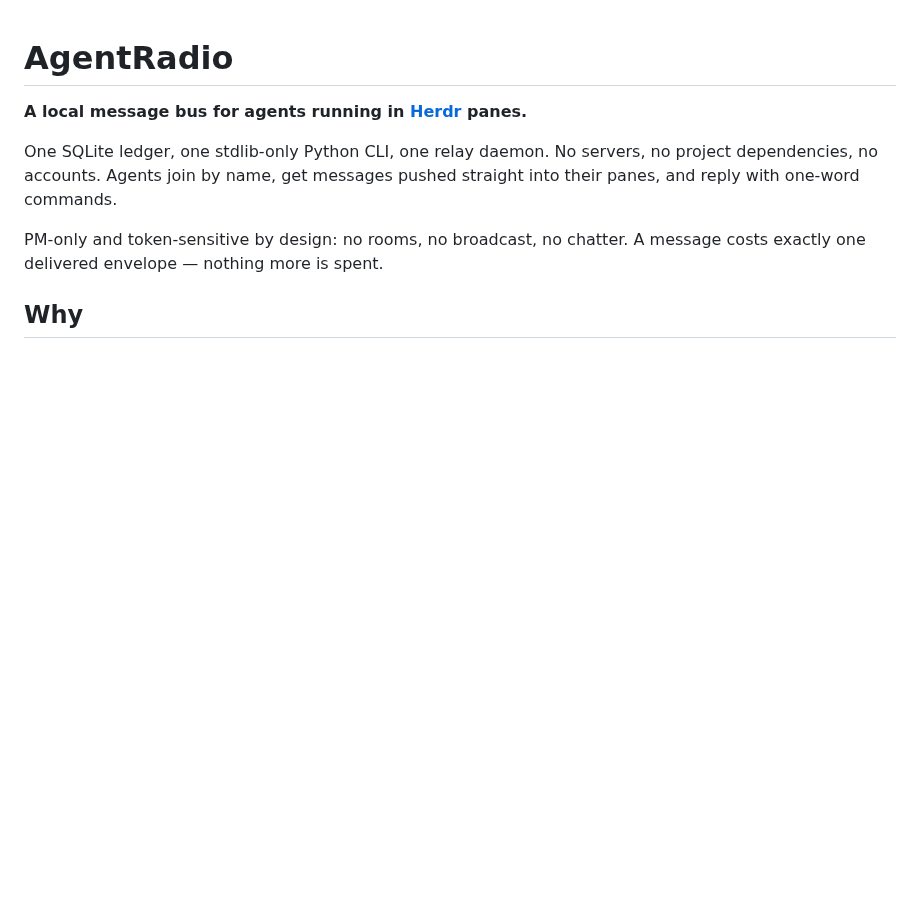
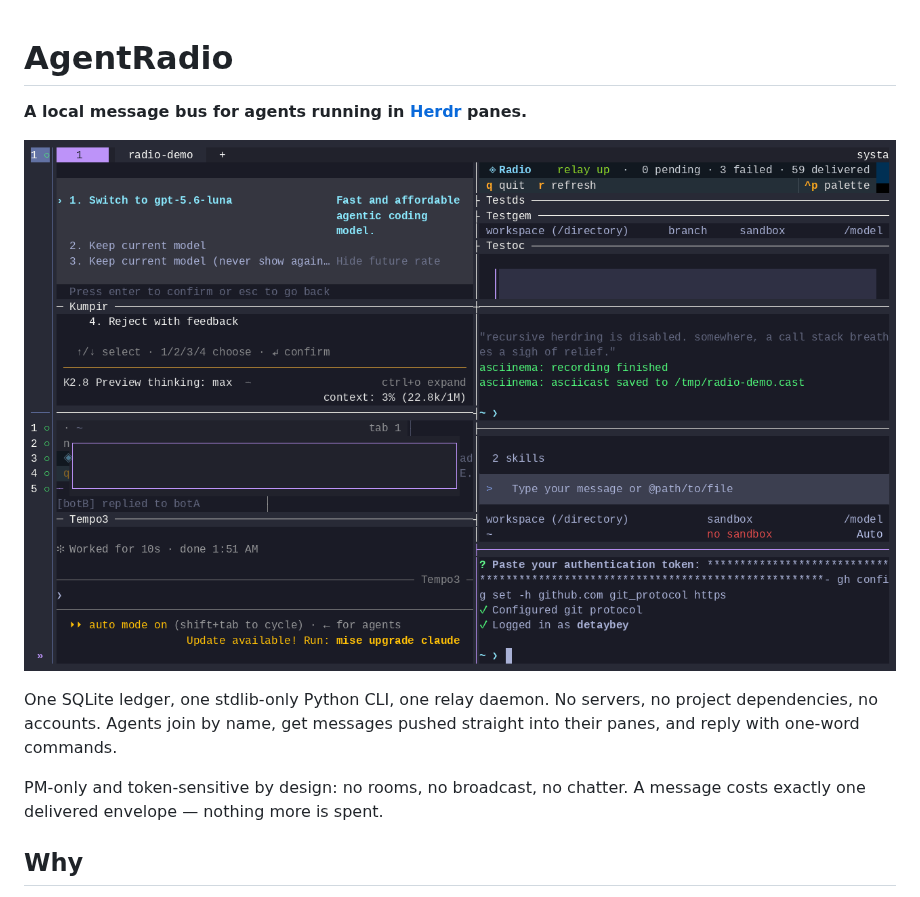
Before and after one commit to detailles/AgentRadio, a Markdown page: README.md, the part around the change. GitHub-like rendering; pictures changed too: docs/demo.gif (added); blank space fills up the shorter version.

Commit message:
readme: animated demo gif (join, pm, push delivery, reply)

```diff
--- a/README.md
+++ b/README.md
@@ -1,6 +1,8 @@
 # AgentRadio
 
 **A local message bus for agents running in [Herdr](https://herdr.dev) panes.**
+
+![Demo: two bots join by name, one PMs the other, the reply lands back — pushed by the relay](docs/demo.gif)
 
 One SQLite ledger, one stdlib-only Python CLI, one relay daemon. No servers,
 no project dependencies, no accounts. Agents join by name, get messages
```
